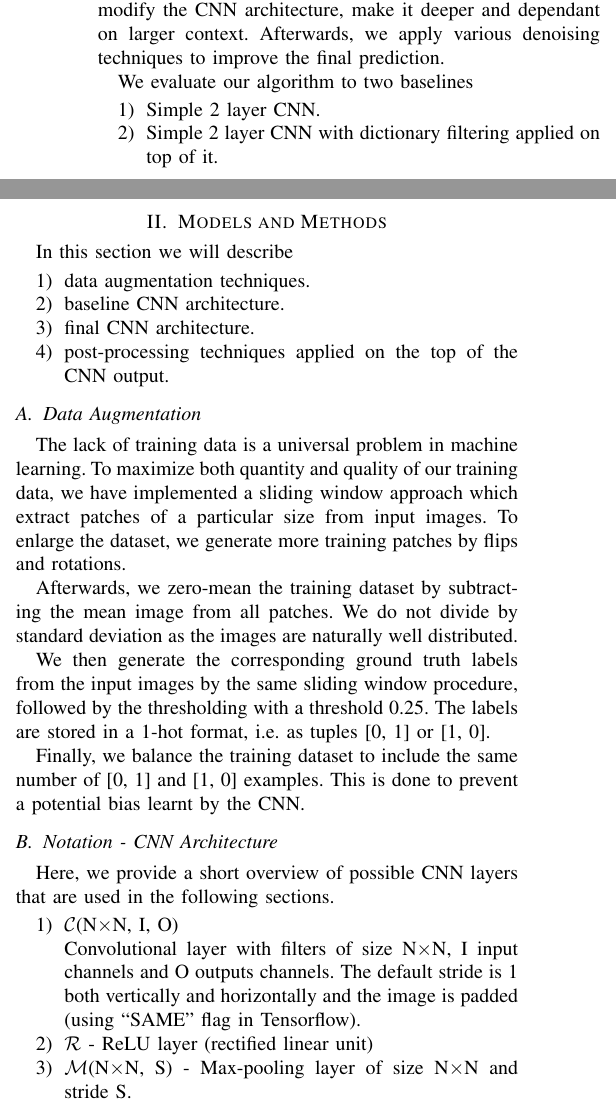
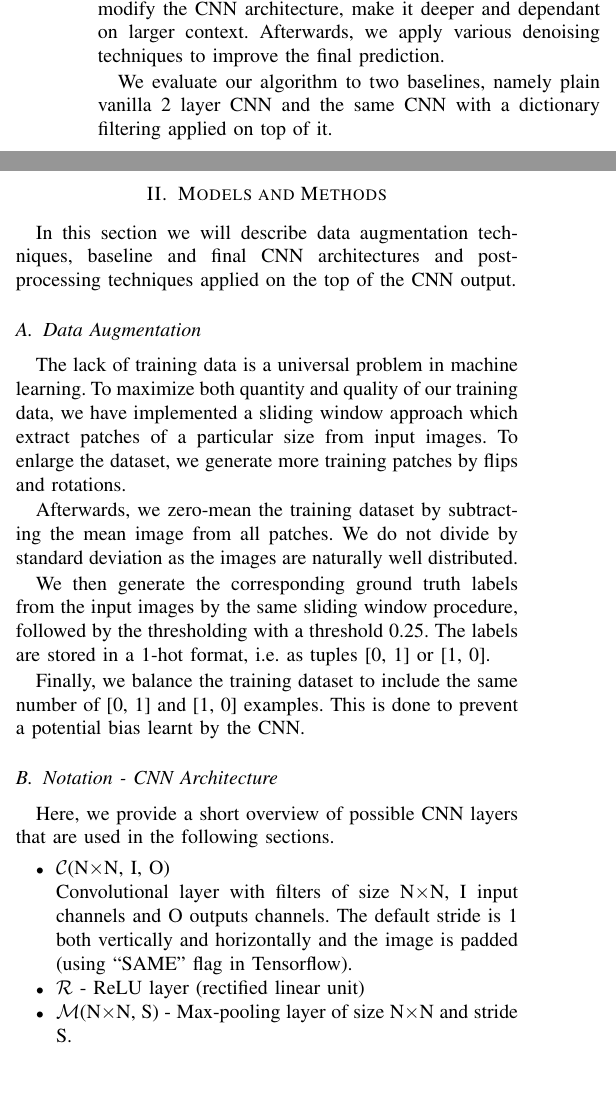
Before and after one commit to mhamas/road-extraction-from-aerial-images, a LaTeX paper (docs/report/main.tex): two parts of the columns of page 1 of 2, joined at a grey line, cut so that both start at the same text, the shorter picture padded with empty space. Compiled offline with pdfLaTeX.

Commit message:
Removed 2 unnecessary lists

```diff
--- a/docs/report/main.tex
+++ b/docs/report/main.tex
@@ -39,3 +44,8 @@ Given an RGB aerial or satellite image of a moderate resolution (in order of hun
+Simple 2-layer CNN provides a good starting point for patch classification.  However, the results are noisy. Hence, we modify the CNN architecture, make it deeper and dependant on larger context. Afterwards, we apply various denoising techniques to improve the final prediction.
+
+We evaluate our algorithm to two baselines, namely plain vanilla 2 layer CNN and the same CNN with a dictionary filtering applied on top of it.
+
+\begin{figure}[]
 	\centering
 	\begin{subfigure}{.2\textwidth}
 		\includegraphics[width=1\textwidth]{figs/img1.png}
@@ -55,20 +59,6 @@ Unlike the most of past work, we concentrate on per-patch and not on per-pixel p
-Simple 2-layer CNN provides a good starting point for patch classification.  However, the results are noisy. Hence, we modify the CNN architecture, make it deeper and dependant on larger context. Afterwards, we apply various denoising techniques to improve the final prediction.
-
-We evaluate our algorithm to two baselines
-\begin{enumerate}
-	\item Simple 2 layer CNN.
-	\item Simple 2 layer CNN with dictionary filtering applied on top of it.
-\end{enumerate}
-
 \section{Models and Methods}
 \label{sec:MM}
-In this section we will describe
-\begin{enumerate}
-	\item data augmentation techniques.
-	\item baseline CNN architecture.
-	\item final CNN architecture.
-	\item post-processing techniques applied on the top of the CNN output.
-\end{enumerate}
+In this section we will describe data augmentation techniques, baseline and final CNN architectures and post-processing techniques applied on the top of the CNN output.
 
 \subsection{Data Augmentation}
 \label{subsec:preprocessing}
```
Also changed, not shown: docs/report/main.tex (17 more changed lines).
